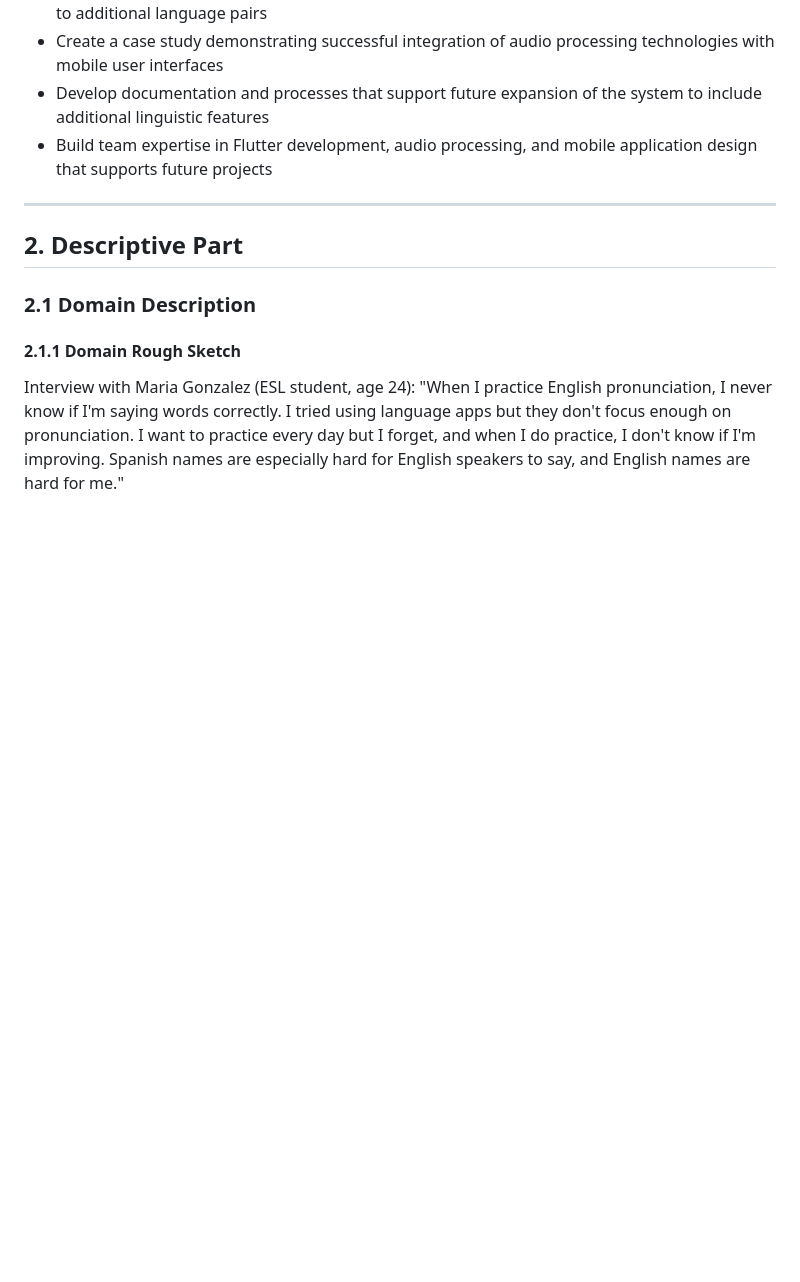
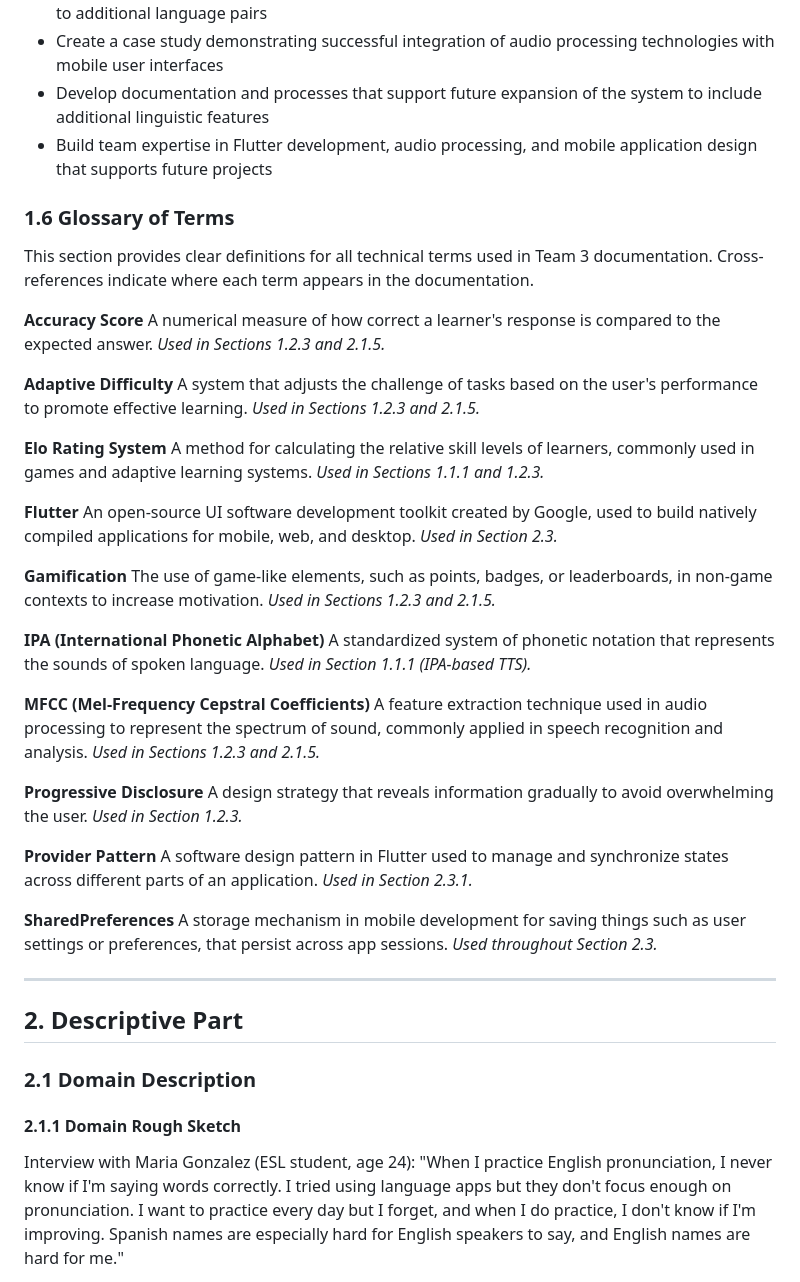
Before and after one commit to uprm-inso4101-2025-2026-s1/semester-project-pronunciation-coach, a Markdown page: Documentation/Team3documentation.md, the part around the change. GitHub-like rendering; blank space fills up the shorter version.

Commit message:
Added Glossary to Team 3 Documentation (Related to Issue #111)

```diff
--- a/Documentation/Team3documentation.md
+++ b/Documentation/Team3documentation.md
@@ -116,6 +116,50 @@ This project encompasses multiple software engineering activities beyond impleme
 - Create a case study demonstrating successful integration of audio processing technologies with mobile user interfaces
 - Develop documentation and processes that support future expansion of the system to include additional linguistic features
 - Build team expertise in Flutter development, audio processing, and mobile application design that supports future projects
+
+### 1.6 Glossary of Terms
+
+This section provides clear definitions for all technical terms used in Team 3 documentation. Cross-references indicate where each term appears in the documentation.
+
+**Accuracy Score**
+A numerical measure of how correct a learner's response is compared to the expected answer.
+*Used in Sections 1.2.3 and 2.1.5.*
+
+**Adaptive Difficulty**
+A system that adjusts the challenge of tasks based on the user's performance to promote effective learning.
+*Used in Sections 1.2.3 and 2.1.5.*
+
+**Elo Rating System**
+A method for calculating the relative skill levels of learners, commonly used in games and adaptive learning systems.
+*Used in Sections 1.1.1 and 1.2.3.*
+
+**Flutter**
+An open-source UI software development toolkit created by Google, used to build natively compiled applications for mobile, web, and desktop.
+*Used in Section 2.3.*
+
+**Gamification**
+The use of game-like elements, such as points, badges, or leaderboards, in non-game contexts to increase motivation.
+*Used in Sections 1.2.3 and 2.1.5.*
+
+**IPA (International Phonetic Alphabet)**
+A standardized system of phonetic notation that represents the sounds of spoken language.
+*Used in Section 1.1.1 (IPA-based TTS).*
+
+**MFCC (Mel-Frequency Cepstral Coefficients)**
+A feature extraction technique used in audio processing to represent the spectrum of sound, commonly applied in speech recognition and analysis.
+*Used in Sections 1.2.3 and 2.1.5.*
+
+**Progressive Disclosure**
+A design strategy that reveals information gradually to avoid overwhelming the user.
+*Used in Section 1.2.3.*
+
+**Provider Pattern**
+A software design pattern in Flutter used to manage and synchronize states across different parts of an application.
+*Used in Section 2.3.1.*
+
+**SharedPreferences**
+A storage mechanism in mobile development for saving things such as user settings or preferences, that persist across app sessions.
+*Used throughout Section 2.3.*
 
 ---
 
```
